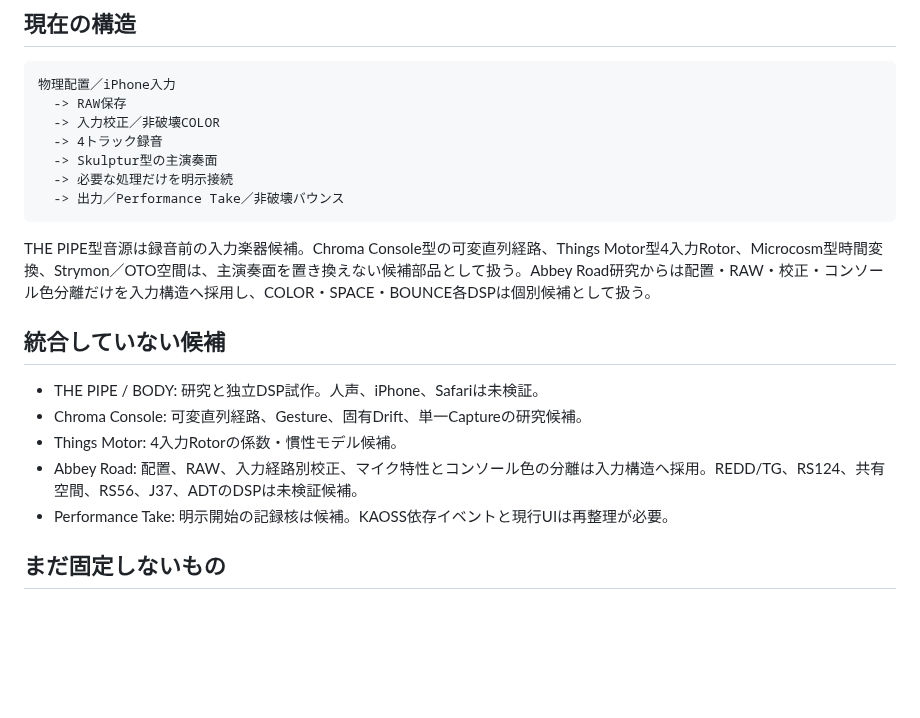
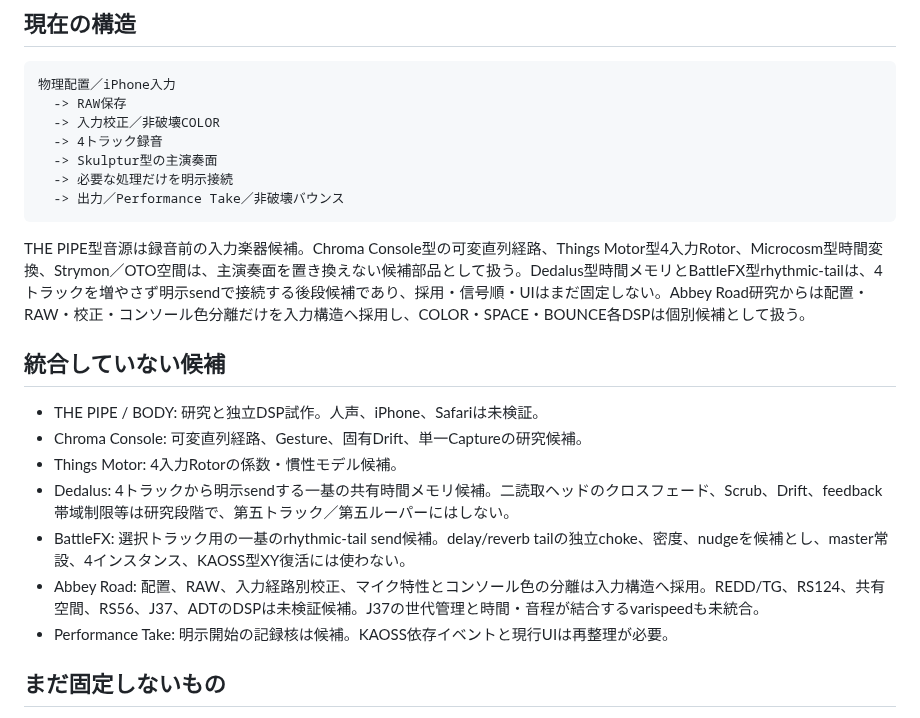
Before and after one commit to daken123-gif/sound-lab, a Markdown page: integration/DIRECTION.md, the part around the change. Drawn GitHub-style; blank space fills up the shorter version.

Commit message:
integration: place BattleFX and Dedalus in candidate layer

````diff
--- a/integration/DIRECTION.md
+++ b/integration/DIRECTION.md
@@ -49,14 +49,16 @@
   -> 出力／Performance Take／非破壊バウンス
 ```
 
-THE PIPE型音源は録音前の入力楽器候補。Chroma Console型の可変直列経路、Things Motor型4入力Rotor、Microcosm型時間変換、Strymon／OTO空間は、主演奏面を置き換えない候補部品として扱う。Abbey Road研究からは配置・RAW・校正・コンソール色分離だけを入力構造へ採用し、COLOR・SPACE・BOUNCE各DSPは個別候補として扱う。
+THE PIPE型音源は録音前の入力楽器候補。Chroma Console型の可変直列経路、Things Motor型4入力Rotor、Microcosm型時間変換、Strymon／OTO空間は、主演奏面を置き換えない候補部品として扱う。Dedalus型時間メモリとBattleFX型rhythmic-tailは、4トラックを増やさず明示sendで接続する後段候補であり、採用・信号順・UIはまだ固定しない。Abbey Road研究からは配置・RAW・校正・コンソール色分離だけを入力構造へ採用し、COLOR・SPACE・BOUNCE各DSPは個別候補として扱う。
 
 ## 統合していない候補
 
 - THE PIPE / BODY: 研究と独立DSP試作。人声、iPhone、Safariは未検証。
 - Chroma Console: 可変直列経路、Gesture、固有Drift、単一Captureの研究候補。
 - Things Motor: 4入力Rotorの係数・慣性モデル候補。
-- Abbey Road: 配置、RAW、入力経路別校正、マイク特性とコンソール色の分離は入力構造へ採用。REDD/TG、RS124、共有空間、RS56、J37、ADTのDSPは未検証候補。
+- Dedalus: 4トラックから明示sendする一基の共有時間メモリ候補。二読取ヘッドのクロスフェード、Scrub、Drift、feedback帯域制限等は研究段階で、第五トラック／第五ルーパーにはしない。
+- BattleFX: 選択トラック用の一基のrhythmic-tail send候補。delay/reverb tailの独立choke、密度、nudgeを候補とし、master常設、4インスタンス、KAOSS型XY復活には使わない。
+- Abbey Road: 配置、RAW、入力経路別校正、マイク特性とコンソール色の分離は入力構造へ採用。REDD/TG、RS124、共有空間、RS56、J37、ADTのDSPは未検証候補。J37の世代管理と時間・音程が結合するvarispeedも未統合。
 - Performance Take: 明示開始の記録核は候補。KAOSS依存イベントと現行UIは再整理が必要。
 
 ## まだ固定しないもの
````
